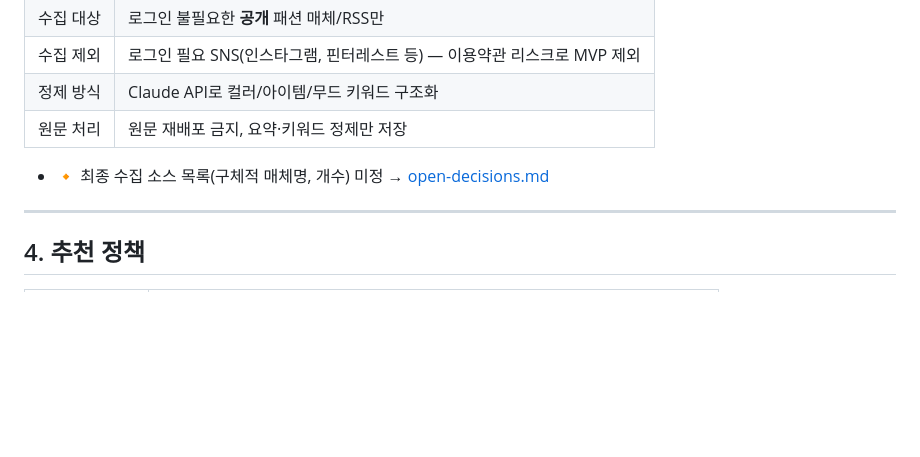
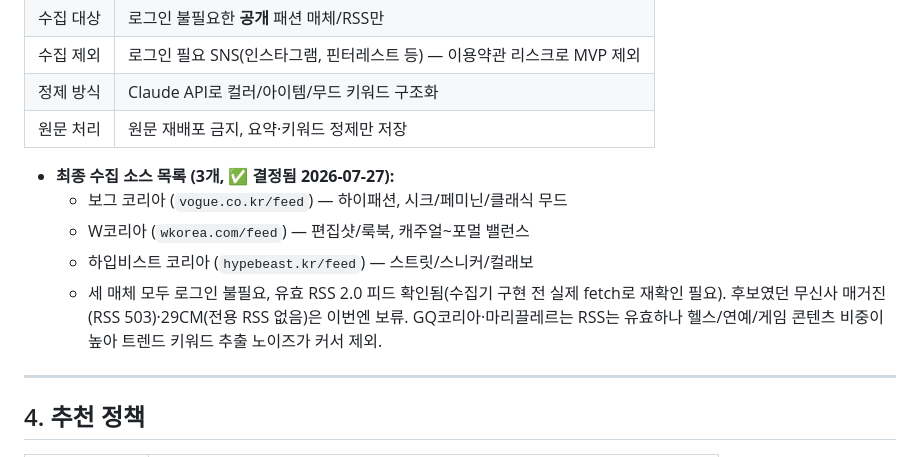
Before and after one commit to wldnjs12/TrendFit, a Markdown page: docs/service-policy.md, the part around the change. Rendered like a GitHub page; blank space fills up the shorter version.

Commit message:
docs: A1(트렌드 수집 소스 최종 목록) 3종으로 확정
보그 코리아·W코리아·하입비스트 코리아 RSS 3종으로 확정한다. 실제 fetch로
유효한 RSS 2.0 피드임을 확인했고, 콘텐츠가 패션/트렌드와 관련도가 높은
매체를 우선 선정했다. PRD 예시였던 무신사 매거진(RSS 503)·29CM(전용
RSS 없음)은 이번 소스에서 제외했고, GQ코리아·마리끌레르는 RSS는
유효하나 헬스/연예/게임 콘텐츠 비중이 높아 배제했다.

Co-Authored-By: Claude Sonnet 5 <noreply@anthropic.com>

```diff
--- a/docs/service-policy.md
+++ b/docs/service-policy.md
@@ -50,7 +50,14 @@ TrendFit의 정책을 회원 / 옷장 / 트렌드 수집 / 추천 / 구매 연
 | 정제 방식 | Claude API로 컬러/아이템/무드 키워드 구조화 |
 | 원문 처리 | 원문 재배포 금지, 요약·키워드 정제만 저장 |
 
-- 🔸 최종 수집 소스 목록(구체적 매체명, 개수) 미정 → [open-decisions.md](open-decisions.md)
+- **최종 수집 소스 목록 (3개, ✅ 결정됨 2026-07-27):**
+  - 보그 코리아 (`vogue.co.kr/feed`) — 하이패션, 시크/페미닌/클래식 무드
+  - W코리아 (`wkorea.com/feed`) — 편집샷/룩북, 캐주얼~포멀 밸런스
+  - 하입비스트 코리아 (`hypebeast.kr/feed`) — 스트릿/스니커/컬래보
+  - 세 매체 모두 로그인 불필요, 유효 RSS 2.0 피드 확인됨(수집기 구현 전 실제 fetch로 재확인 필요).
+    후보였던 무신사 매거진(RSS 503)·29CM(전용 RSS 없음)은 이번엔 보류.
+    GQ코리아·마리끌레르는 RSS는 유효하나 헬스/연예/게임 콘텐츠 비중이 높아 트렌드 키워드 추출
+    노이즈가 커서 제외.
 
 ---
 
```
Also changed, not shown: docs/PRD.md (+1 -1 lines), docs/open-decisions.md (+3 -1 lines).
